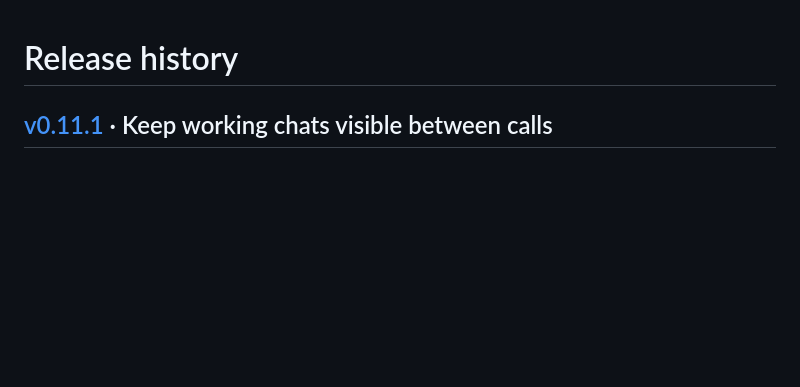
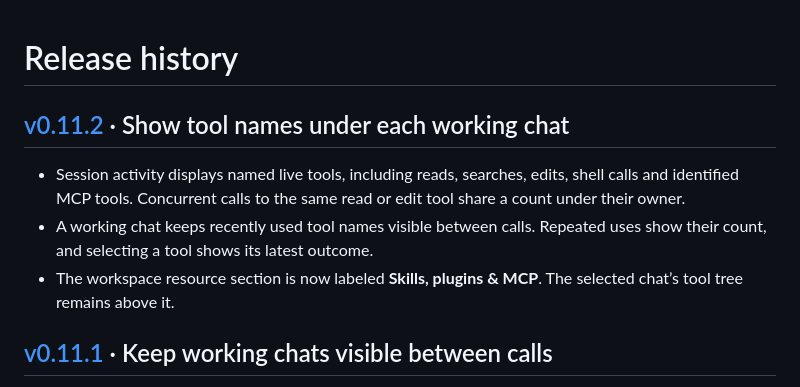
Before and after one commit to angelcrown24/orca-traffic-light, a Markdown page: CHANGELOG.md, the part around the change. Rendered like a GitHub page; blank space fills up the shorter version.

```diff
--- a/CHANGELOG.md
+++ b/CHANGELOG.md
@@ -1,4 +1,10 @@
 # Release history
+
+## [v0.11.2](https://github.com/angelcrown24/orca-traffic-light/releases/tag/v0.11.2) · Show tool names under each working chat
+
+- Session activity displays named live tools, including reads, searches, edits, shell calls and identified MCP tools. Concurrent calls to the same read or edit tool share a count under their owner.
+- A working chat keeps recently used tool names visible between calls. Repeated uses show their count, and selecting a tool shows its latest outcome.
+- The workspace resource section is now labeled **Skills, plugins & MCP**. The selected chat’s tool tree remains above it.
 
 ## [v0.11.1](https://github.com/angelcrown24/orca-traffic-light/releases/tag/v0.11.1) · Keep working chats visible between calls
 
```
Also changed, not shown: README.md (+5 -3 lines), docs/reference.md (+3 -1 lines), docs/images/session-tools-en.png (added), 15 other files.
